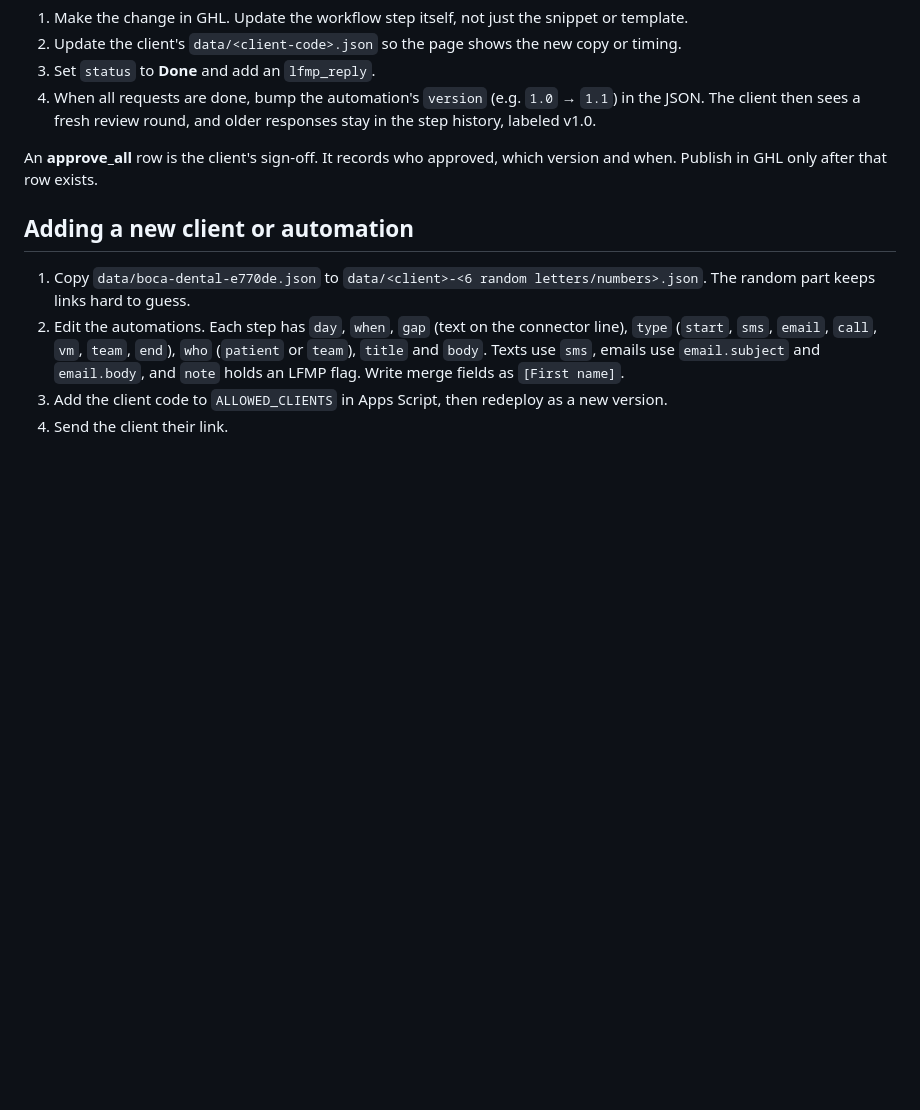
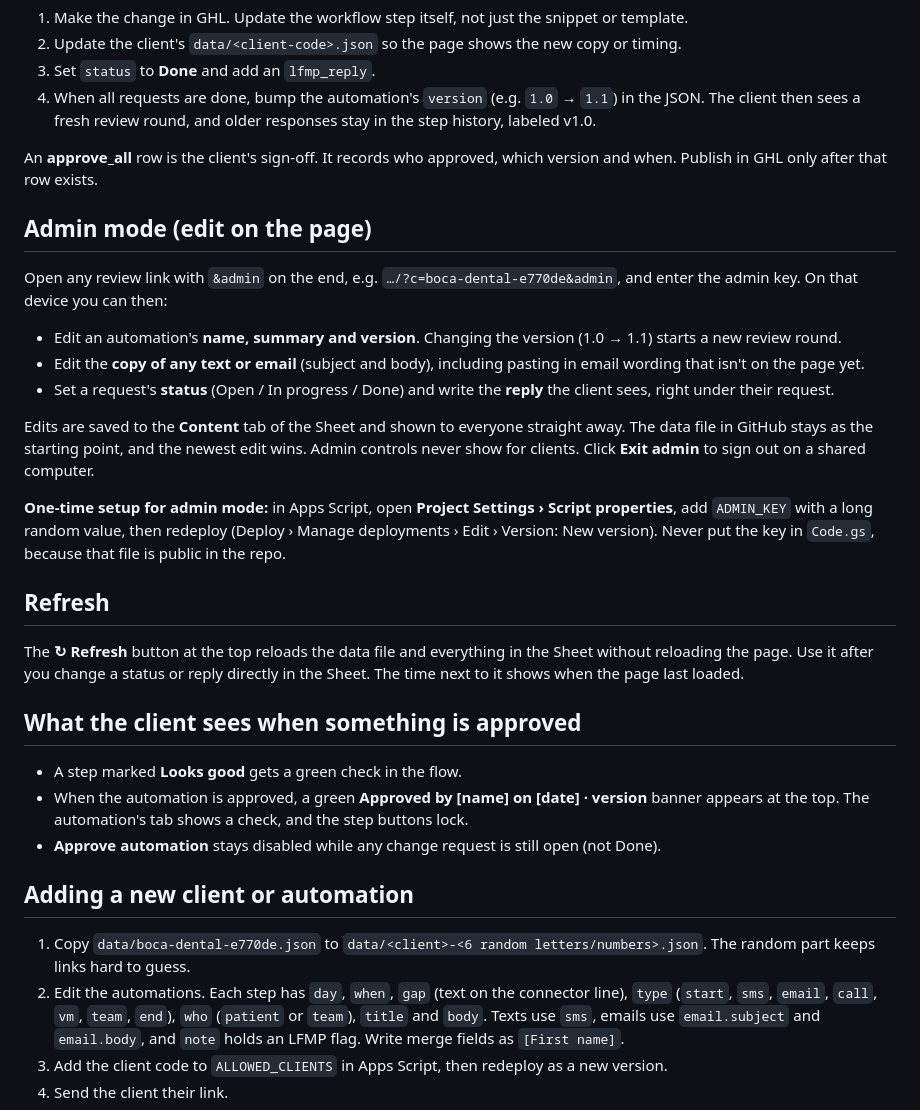
Before and after one commit to peejayedz/automation-review, a Markdown page: README.md, the part around the change. Rendered like a GitHub page; blank space fills up the shorter version.

Commit message:
Document admin mode, refresh and approval

```diff
--- a/README.md
+++ b/README.md
@@ -51,6 +51,28 @@ Definition of done for one request:
 
 An **approve_all** row is the client's sign-off. It records who approved, which version and when. Publish in GHL only after that row exists.
 
+## Admin mode (edit on the page)
+
+Open any review link with `&admin` on the end, e.g. `…/?c=boca-dental-e770de&admin`, and enter the admin key. On that device you can then:
+
+- Edit an automation's **name, summary and version**. Changing the version (1.0 → 1.1) starts a new review round.
+- Edit the **copy of any text or email** (subject and body), including pasting in email wording that isn't on the page yet.
+- Set a request's **status** (Open / In progress / Done) and write the **reply** the client sees, right under their request.
+
+Edits are saved to the **Content** tab of the Sheet and shown to everyone straight away. The data file in GitHub stays as the starting point, and the newest edit wins. Admin controls never show for clients. Click **Exit admin** to sign out on a shared computer.
+
+**One-time setup for admin mode:** in Apps Script, open **Project Settings › Script properties**, add `ADMIN_KEY` with a long random value, then redeploy (Deploy › Manage deployments › Edit › Version: New version). Never put the key in `Code.gs`, because that file is public in the repo.
+
+## Refresh
+
+The **↻ Refresh** button at the top reloads the data file and everything in the Sheet without reloading the page. Use it after you change a status or reply directly in the Sheet. The time next to it shows when the page last loaded.
+
+## What the client sees when something is approved
+
+- A step marked **Looks good** gets a green check in the flow.
+- When the automation is approved, a green **Approved by [name] on [date] · version** banner appears at the top. The automation's tab shows a check, and the step buttons lock.
+- **Approve automation** stays disabled while any change request is still open (not Done).
+
 ## Adding a new client or automation
 
 1. Copy `data/boca-dental-e770de.json` to `data/<client>-<6 random letters/numbers>.json`. The random part keeps links hard to guess.
```
